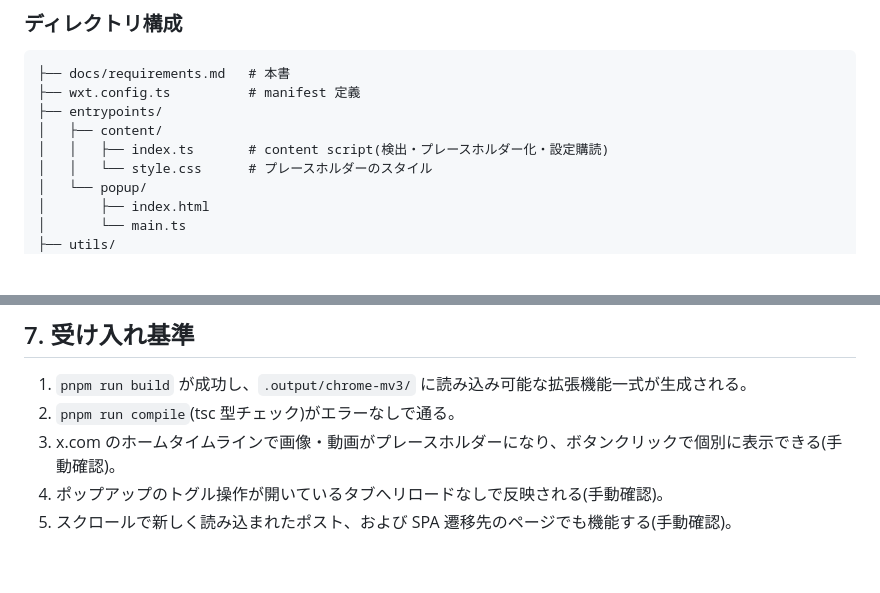
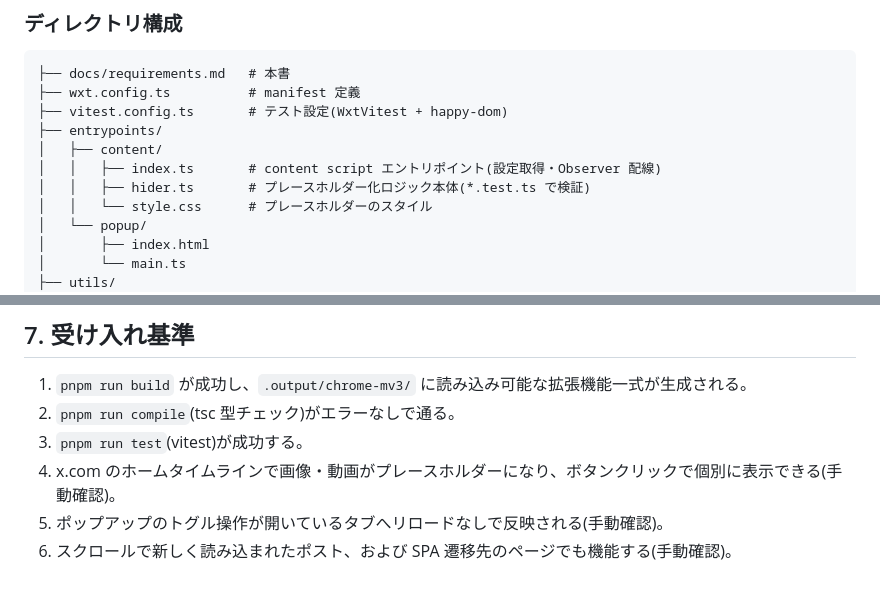
Before and after one commit to mitsu-yuki/invisible-x-image, a Markdown page: docs/requirements.md, 2 parts joined by grey strips. Rendered like a GitHub page; blank space fills up the shorter version.

````diff
--- a/docs/requirements.md
+++ b/docs/requirements.md
@@ -98,9 +98,11 @@ X のクラス名は難読化されており不安定なため、**`data-testid`
 ```
 ├── docs/requirements.md   # 本書
 ├── wxt.config.ts          # manifest 定義
+├── vitest.config.ts       # テスト設定(WxtVitest + happy-dom)
 ├── entrypoints/
 │   ├── content/
-│   │   ├── index.ts       # content script(検出・プレースホルダー化・設定購読)
+│   │   ├── index.ts       # content script エントリポイント(設定取得・Observer 配線)
+│   │   ├── hider.ts       # プレースホルダー化ロジック本体(*.test.ts で検証)
 │   │   └── style.css      # プレースホルダーのスタイル
 │   └── popup/
 │       ├── index.html
@@ -123,6 +125,7 @@ X のクラス名は難読化されており不安定なため、**`data-testid`
 
 1. `pnpm run build` が成功し、`.output/chrome-mv3/` に読み込み可能な拡張機能一式が生成される。
 2. `pnpm run compile`(tsc 型チェック)がエラーなしで通る。
-3. x.com のホームタイムラインで画像・動画がプレースホルダーになり、ボタンクリックで個別に表示できる(手動確認)。
-4. ポップアップのトグル操作が開いているタブへリロードなしで反映される(手動確認)。
-5. スクロールで新しく読み込まれたポスト、および SPA 遷移先のページでも機能する(手動確認)。
+3. `pnpm run test`(vitest)が成功する。
+4. x.com のホームタイムラインで画像・動画がプレースホルダーになり、ボタンクリックで個別に表示できる(手動確認)。
+5. ポップアップのトグル操作が開いているタブへリロードなしで反映される(手動確認)。
+6. スクロールで新しく読み込まれたポスト、および SPA 遷移先のページでも機能する(手動確認)。
````
Also changed, not shown: README.md (+14 -3 lines).
